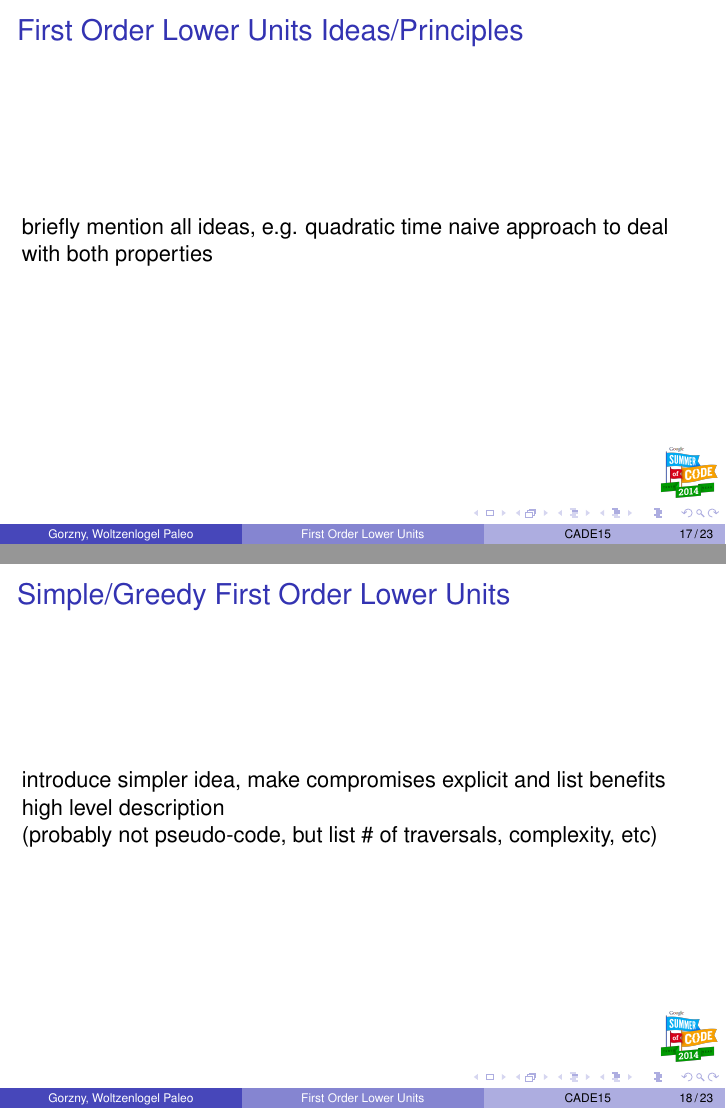
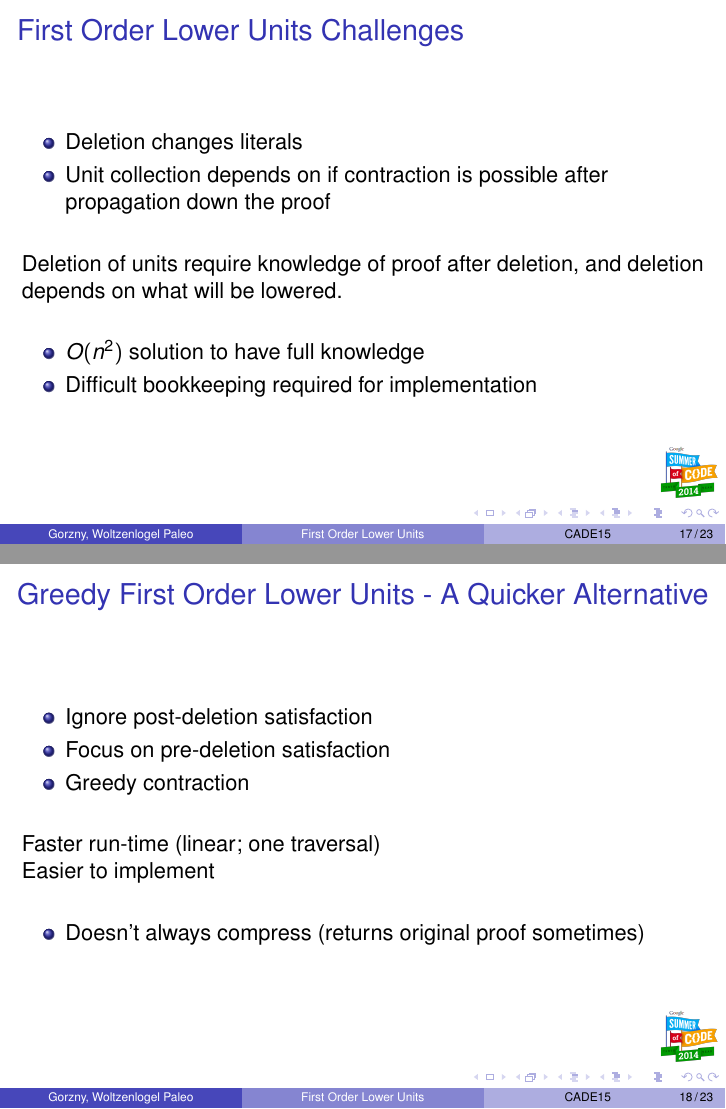
Before and after one commit to Paradoxika/Talks, LaTeX slides (CADE15 - FOLU/cade15-presentation.tex): pages 34 and 35 of 41 before the commit and pages 34 and 37 of 43 after it, joined at a grey line. Compiled offline with pdfLaTeX.

Commit message:
add outlines of algorithms

```diff
--- a/CADE15 - FOLU/cade15-presentation.tex
+++ b/CADE15 - FOLU/cade15-presentation.tex
@@ -596,14 +611,42 @@ $\eta$ unit, $l\in \eta$, such that $l$ is resolved with literals $l_1,\ldots,l_
 \end{center}
 \end{frame}
 
-\begin{frame}{First Order Lower Units Ideas/Principles}
-briefly mention all ideas, e.g. quadratic time naive approach to deal with both properties
+\begin{frame}{First Order Lower Units Challenges}
+%briefly mention all ideas, e.g. quadratic time naive approach to deal with both properties
+%Doesn't appear linear: can't handle pre-deletion and post-deletion in a constant number of traversals
+
+\begin{itemize}
+\item Deletion changes literals
+\item Unit collection depends on if contraction is possible after propagation down the proof
+\end{itemize}
+\vspace{0.5cm}
+Deletion of units require knowledge of proof after deletion, and deletion depends on what will be lowered.
+\vspace{0.5cm}
+\begin{itemize}
+\item $O(n^2)$ solution to have full knowledge
+\item Difficult bookkeeping required for implementation
+\end{itemize}
+
 \end{frame}
 
-\begin{frame}{Simple/Greedy First Order Lower Units}
-introduce simpler idea, make compromises explicit and list benefits\\
-high level description\\
-(probably not pseudo-code, but list \# of traversals, complexity, etc)
+\begin{frame}{Greedy First Order Lower Units - A Quicker Alternative}
+%introduce simpler idea, make compromises explicit and list benefits\\
+%high level description\\
+%(probably not pseudo-code, but list \# of traversals, complexity, etc)
+\begin{itemize}
+ \item Ignore post-deletion satisfaction
+ \item Focus on pre-deletion satisfaction
+ \item Greedy contraction
+\end{itemize}
+\vspace{0.5cm}
+\pause
+Faster run-time (linear; one traversal)\\
+Easier to implement
+\vspace{0.5cm}
+\pause
+\begin{itemize}
+\item Doesn't always compress (returns original proof sometimes)
+\end{itemize}
 \end{frame}
 
 \begin{frame}{First Order Example}
```
Also changed, not shown: CADE15 - FOLU/cade15-presentation.pdf, CADE15 - FOLU/cade15-presentation.tex (23 more changed lines).
